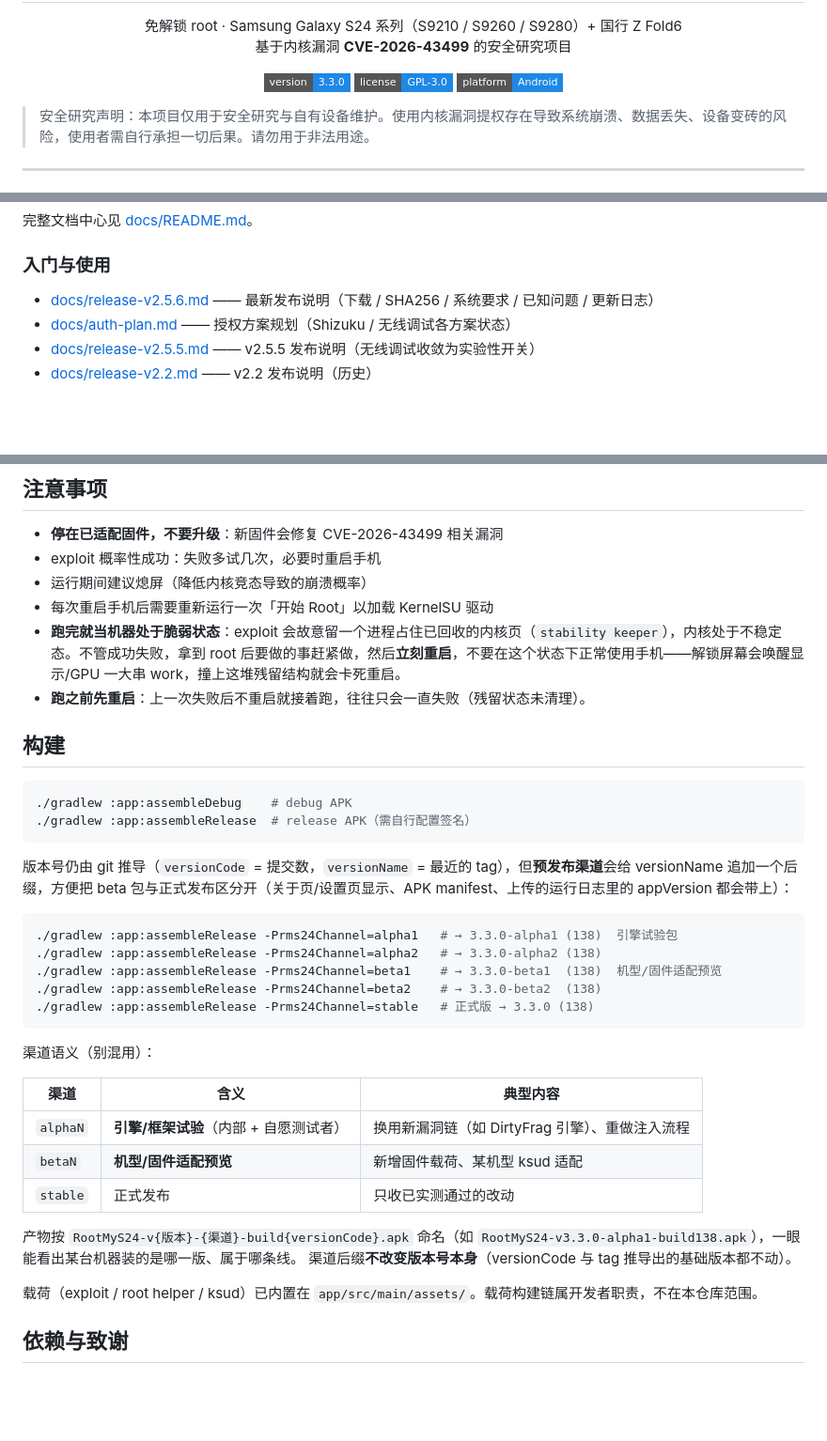
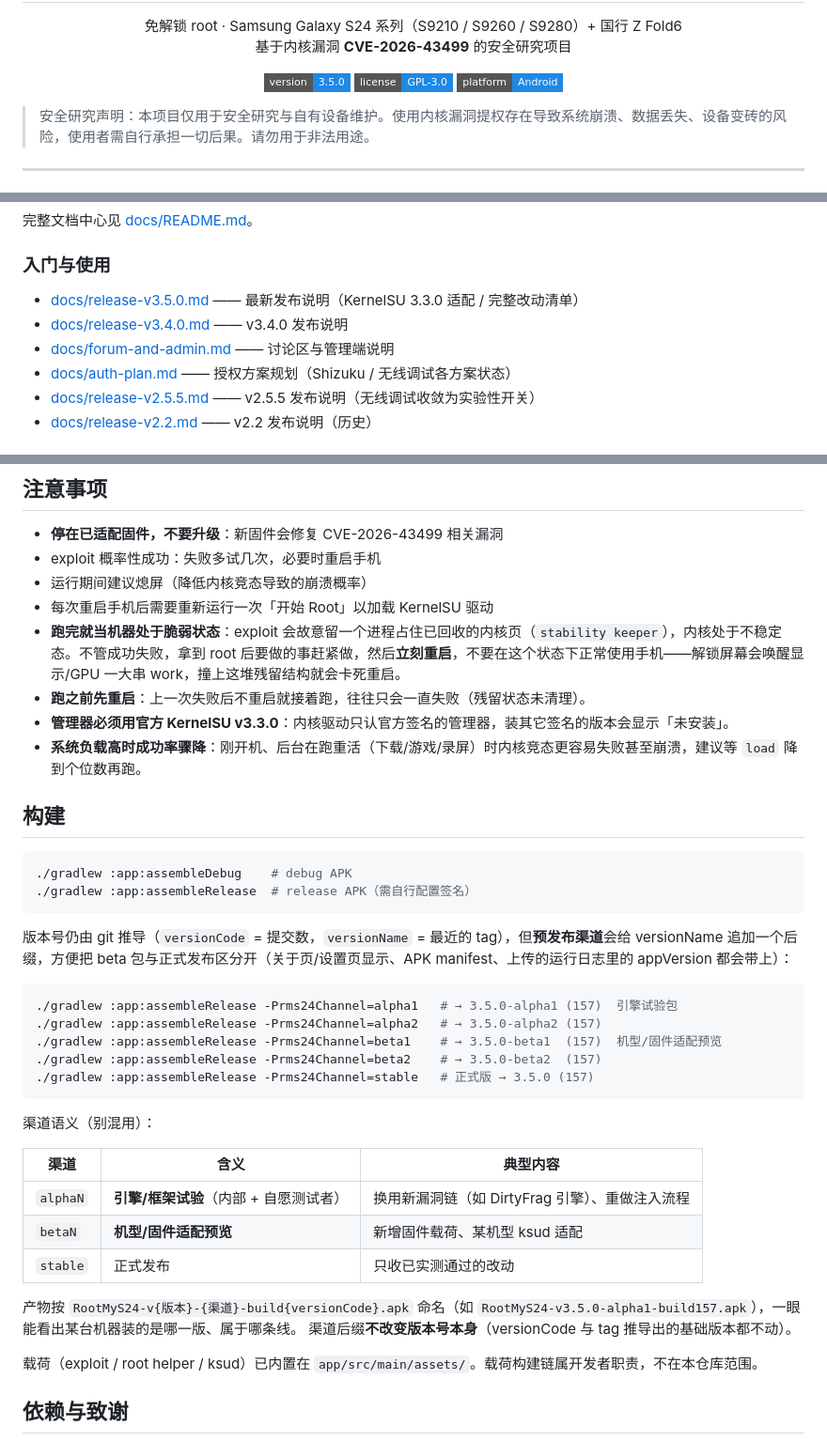
Before and after one commit to NanoTurtle1145/root-my-s24, a Markdown page: README.md, 3 parts joined by grey strips. Shown at 94% size. Drawn GitHub-style; badges without logos; blank space fills up the shorter version.

````diff
--- a/README.md
+++ b/README.md
@@ -10,7 +10,7 @@
 </p>
 
 <p align="center">
-  <a href="https://github.com/NanoTurtle1145/root-my-s24/releases"><img src="https://img.shields.io/badge/version-3.3.0-1E88E5?style=flat-square" alt="Version 3.3.0"></a>
+  <a href="https://github.com/NanoTurtle1145/root-my-s24/releases"><img src="https://img.shields.io/badge/version-3.5.0-1E88E5?style=flat-square" alt="Version 3.5.0"></a>
   <a href="LICENSE"><img src="https://img.shields.io/badge/license-GPL--3.0-1E88E5?style=flat-square" alt="GPL-3.0"></a>
   <a href="https://github.com/NanoTurtle1145/root-my-s24"><img src="https://img.shields.io/badge/platform-Android-1E88E5?style=flat-square" alt="Android"></a>
 </p>
@@ -85,7 +105,9 @@
 
 ### 入门与使用
 
-- [docs/release-v2.5.6.md](docs/release-v2.5.6.md) —— 最新发布说明（下载 / SHA256 / 系统要求 / 已知问题 / 更新日志）
+- [docs/release-v3.5.0.md](docs/release-v3.5.0.md) —— 最新发布说明（KernelSU 3.3.0 适配 / 完整改动清单）
+- [docs/release-v3.4.0.md](docs/release-v3.4.0.md) —— v3.4.0 发布说明
+- [docs/forum-and-admin.md](docs/forum-and-admin.md) —— 讨论区与管理端说明
 - [docs/auth-plan.md](docs/auth-plan.md) —— 授权方案规划（Shizuku / 无线调试各方案状态）
 - [docs/release-v2.5.5.md](docs/release-v2.5.5.md) —— v2.5.5 发布说明（无线调试收敛为实验性开关）
 - [docs/release-v2.2.md](docs/release-v2.2.md) —— v2.2 发布说明（历史）
@@ -130,6 +152,8 @@
 - 每次重启手机后需要重新运行一次「开始 Root」以加载 KernelSU 驱动
 - **跑完就当机器处于脆弱状态**：exploit 会故意留一个进程占住已回收的内核页（`stability keeper`），内核处于不稳定态。不管成功失败，拿到 root 后要做的事赶紧做，然后**立刻重启**，不要在这个状态下正常使用手机——解锁屏幕会唤醒显示/GPU 一大串 work，撞上这堆残留结构就会卡死重启。
 - **跑之前先重启**：上一次失败后不重启就接着跑，往往只会一直失败（残留状态未清理）。
+- **管理器必须用官方 KernelSU v3.3.0**：内核驱动只认官方签名的管理器，装其它签名的版本会显示「未安装」。
+- **系统负载高时成功率骤降**：刚开机、后台在跑重活（下载/游戏/录屏）时内核竞态更容易失败甚至崩溃，建议等 `load` 降到个位数再跑。
 
 ## 构建
 
@@ -142,11 +166,11 @@
 versionName 追加一个后缀，方便把 beta 包与正式发布区分开（关于页/设置页显示、APK manifest、上传的运行日志里的 appVersion 都会带上）：
 
 ```sh
-./gradlew :app:assembleRelease -Prms24Channel=alpha1   # → 3.3.0-alpha1 (138)  引擎试验包
-./gradlew :app:assembleRelease -Prms24Channel=alpha2   # → 3.3.0-alpha2 (138)
-./gradlew :app:assembleRelease -Prms24Channel=beta1    # → 3.3.0-beta1  (138)  机型/固件适配预览
-./gradlew :app:assembleRelease -Prms24Channel=beta2    # → 3.3.0-beta2  (138)
-./gradlew :app:assembleRelease -Prms24Channel=stable   # 正式版 → 3.3.0 (138)
+./gradlew :app:assembleRelease -Prms24Channel=alpha1   # → 3.5.0-alpha1 (157)  引擎试验包
+./gradlew :app:assembleRelease -Prms24Channel=alpha2   # → 3.5.0-alpha2 (157)
+./gradlew :app:assembleRelease -Prms24Channel=beta1    # → 3.5.0-beta1  (157)  机型/固件适配预览
+./gradlew :app:assembleRelease -Prms24Channel=beta2    # → 3.5.0-beta2  (157)
+./gradlew :app:assembleRelease -Prms24Channel=stable   # 正式版 → 3.5.0 (157)
 ```
 
 渠道语义（别混用）：
@@ -158,7 +182,7 @@ versionName 追加一个后缀，方便把 beta 包与正式发布区分开（
 | `stable` | 正式发布 | 只收已实测通过的改动 |
 
 产物按 `RootMyS24-v{版本}-{渠道}-build{versionCode}.apk` 命名（如
-`RootMyS24-v3.3.0-alpha1-build138.apk`），一眼能看出某台机器装的是哪一版、属于哪条线。
+`RootMyS24-v3.5.0-alpha1-build157.apk`），一眼能看出某台机器装的是哪一版、属于哪条线。
 渠道后缀**不改变版本号本身**（versionCode 与 tag 推导出的基础版本都不动）。
 
 载荷（exploit / root helper / ksud）已内置在 `app/src/main/assets/`。载荷构建链属开发者职责，不在本仓库范围。
````
Also changed, not shown: other parts of README.md (+22 -2 lines).
